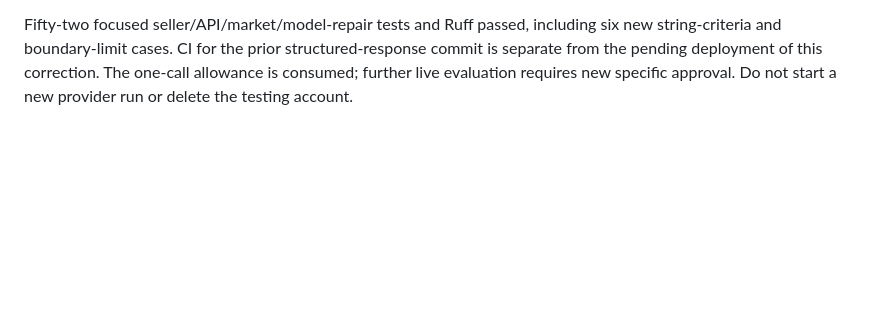
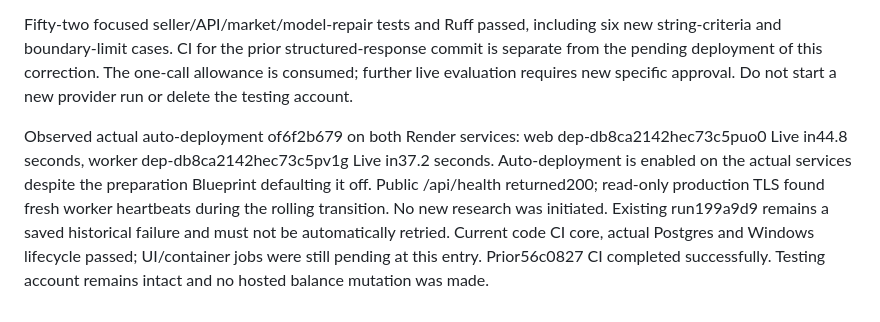
Before and after one commit to adkbbx/GTM_Shortlist, a Markdown page: docs/PROGRESS.md, the part around the change. GitHub-like rendering; blank space fills up the shorter version.

Commit message:
Record single-call seller verification and actual rollout

```diff
--- a/docs/PROGRESS.md
+++ b/docs/PROGRESS.md
@@ -590,3 +590,5 @@ The human explicitly approved exactly one Gemma call against the saved Eygentic
 Corrected this observed boundary mismatch. SellerDraft accepts an all-text criteria list by preserving each description exactly and assigning deterministic local IDs and the existing required default. All original count/text bounds still apply; mixed malformed shapes and arbitrary invalid fields remain rejected. New requests inline the Criterion schema rather than relying on a server resolving Pydantic's local reference, and explicitly request observable criteria objects. Legacy request text/schema remain unchanged. Revalidated the actual saved response offline successfully and saved its derived draft separately, preserving the failed attempt journal. The captured criteria include private growth-pain hypotheses, so semantic targeting quality still needs human revision and is not proven by format validation.
 
 Fifty-two focused seller/API/market/model-repair tests and Ruff passed, including six new string-criteria and boundary-limit cases. CI for the prior structured-response commit is separate from the pending deployment of this correction. The one-call allowance is consumed; further live evaluation requires new specific approval. Do not start a new provider run or delete the testing account.
+
+Observed actual auto-deployment of6f2b679 on both Render services: web dep-db8ca2142hec73c5puo0 Live in44.8 seconds, worker dep-db8ca2142hec73c5pv1g Live in37.2 seconds. Auto-deployment is enabled on the actual services despite the preparation Blueprint defaulting it off. Public /api/health returned200; read-only production TLS found fresh worker heartbeats during the rolling transition. No new research was initiated. Existing run199a9d9 remains a saved historical failure and must not be automatically retried. Current code CI core, actual Postgres and Windows lifecycle passed; UI/container jobs were still pending at this entry. Prior56c0827 CI completed successfully. Testing account remains intact and no hosted balance mutation was made.
```
